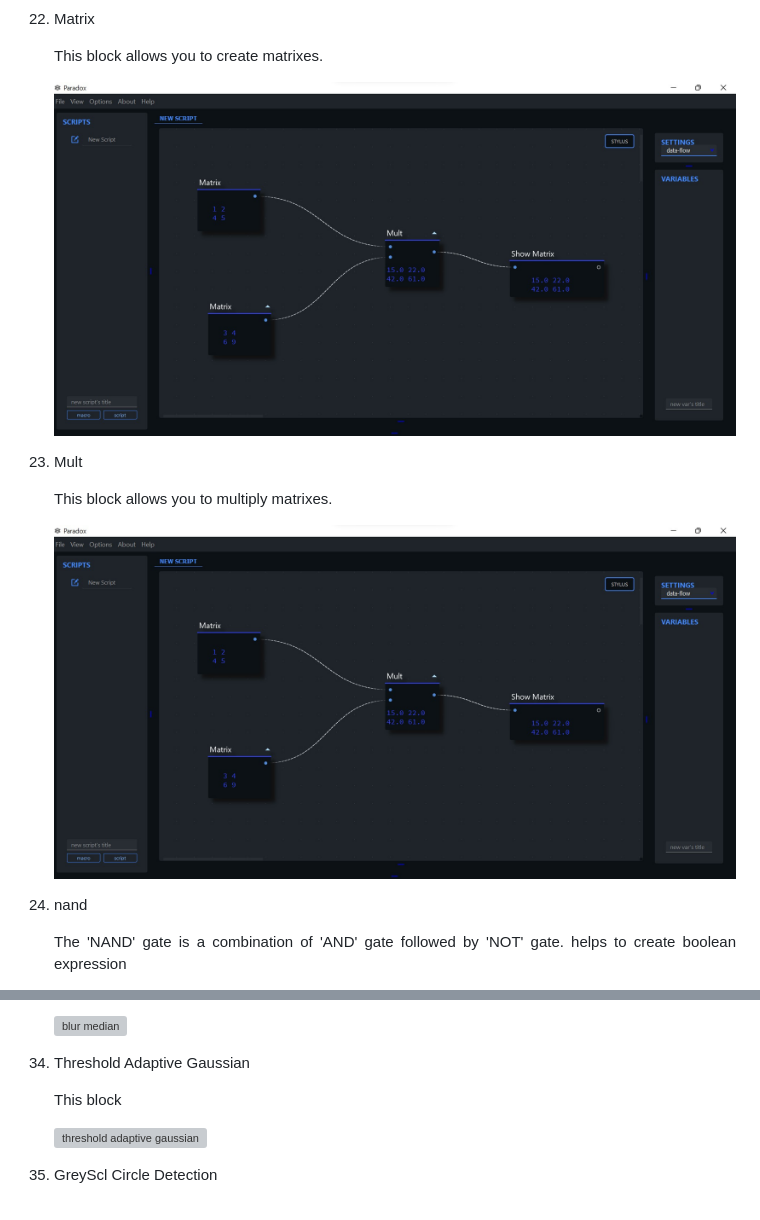
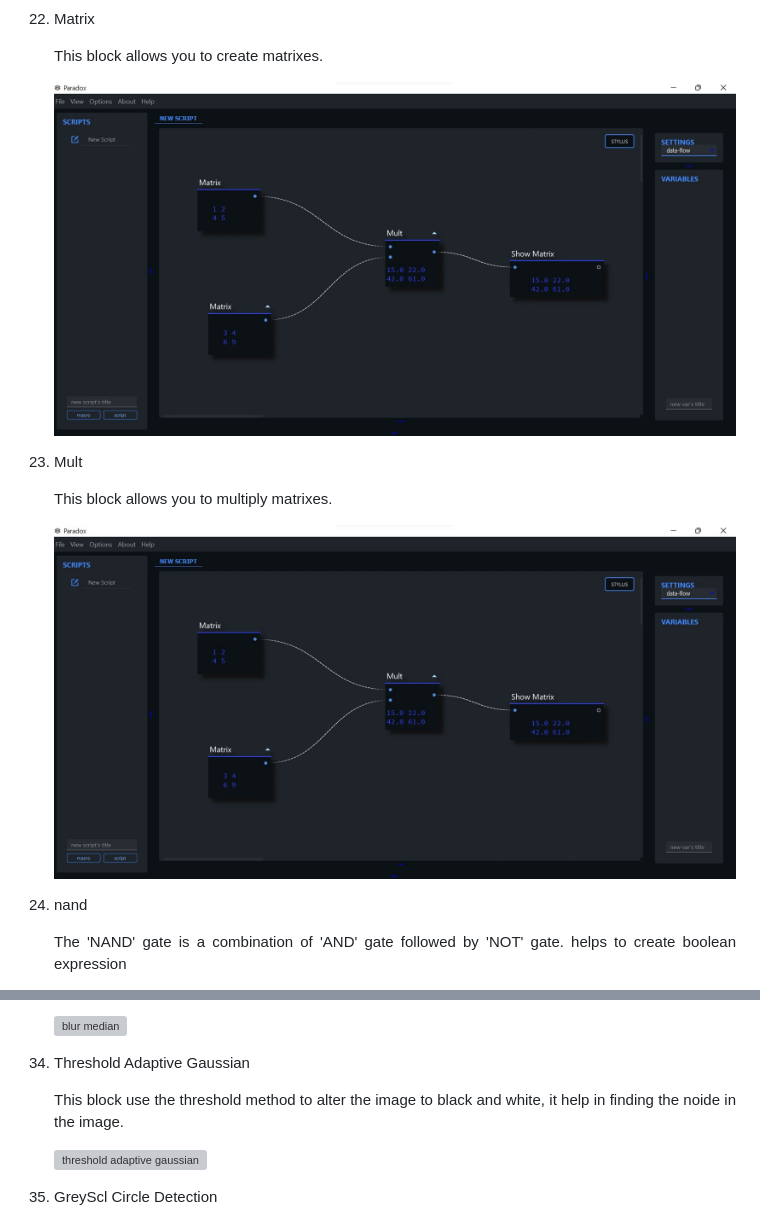
Before and after one commit to cognitiveprince/paradox_docs, a Markdown page: Paradox.md, 2 parts joined by grey strips. Drawn GitHub-style; grey boxes are pictures that could not be loaded.

```diff
--- a/Paradox.md
+++ b/Paradox.md
@@ -197,11 +197,11 @@ DFP(Data Flow Programming) has enabled many visual programming languages that pr
  1. Matrix
     <p align="justify">This block allows you to create matrixes.</p>
 
-    ![matrix](images/matrix%20mult%20show%20matrix.jpg)
+    ![matrix](images/matrix-mult-show-matrix.jpg)
  1. Mult
     <p align="justify">This block allows you to multiply matrixes.</p>
 
-    ![matrix](images/matrix%20mult%20show%20matrix.jpg)
+    ![matrix](images/matrix-mult-show-matrix.jpg)
  1. nand
     <p align="justify">The 'NAND' gate is a combination of 'AND' gate followed by 'NOT' gate. helps to create boolean expression</p>
 
@@ -437,7 +437,7 @@ DFP(Data Flow Programming) has enabled many visual programming languages that pr
 
       ![blur median](images/blur-median.jpg)
   1. Threshold Adaptive Gaussian
-      <p align="Justify">This block </p>
+      <p align="Justify">This block use the threshold method to alter the image to black and white, it help in finding the noide in the image. </p>
 
       ![threshold adaptive gaussian](images/threshold-adaptive-gaussian.jpg)
   1. GreyScl Circle Detection
```
Also changed, not shown: other parts of Paradox.md (+1 -0 lines), images/matrix-mult-show-matrix.jpg (renamed from images/matrix mult show matrix.jpg), 1 other file.
